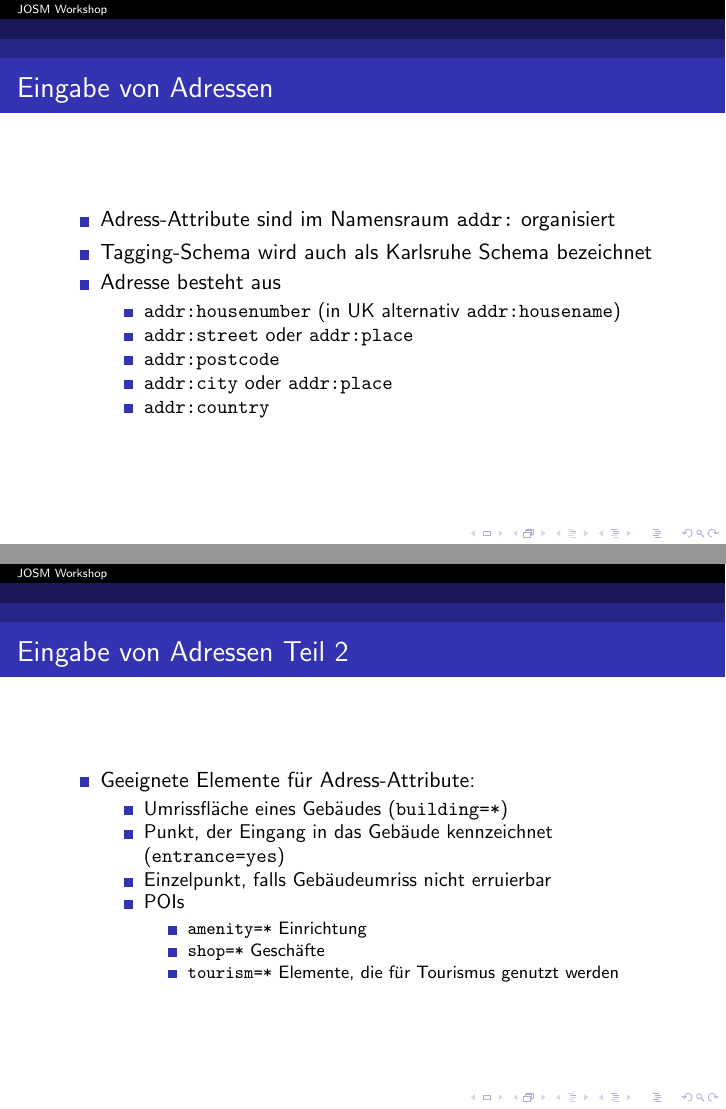
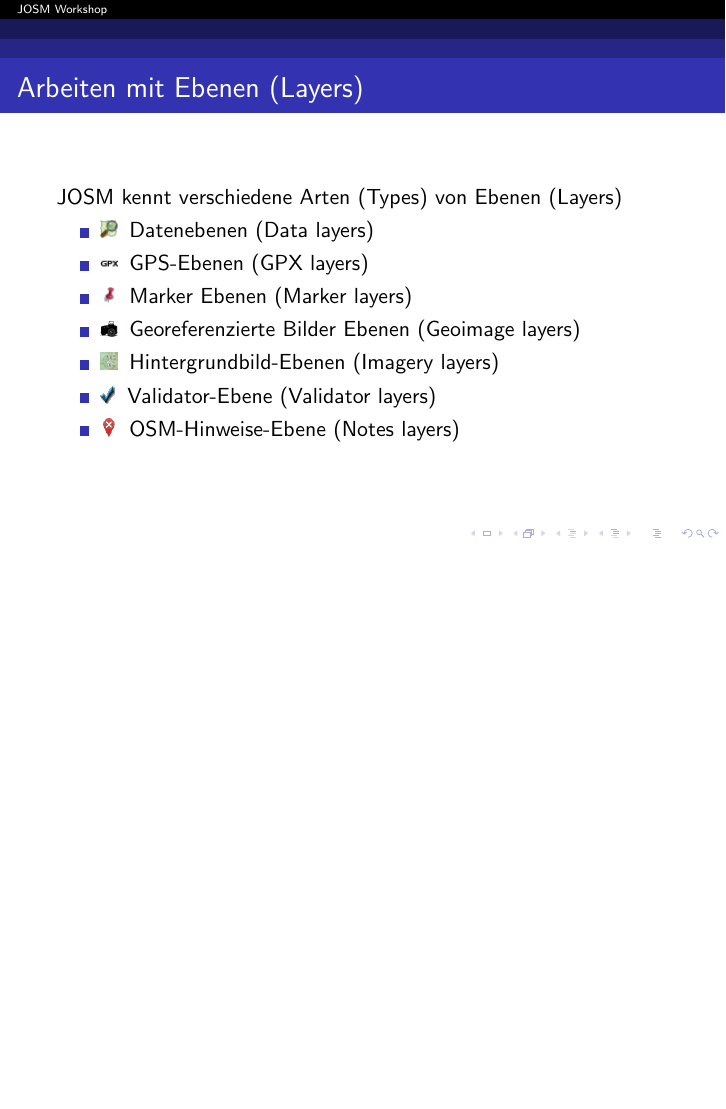
Before and after one commit to StefanTiran/josm_ws_glt19, LaTeX slides (slides.tex): pages 10 and 11 of 14 before the commit and page 10 of 13 after it, the two joined at a grey line, the shorter picture padded with empty space. Compiled offline with pdfLaTeX.

Commit message:
Added slide about layers

```diff
--- a/slides.tex
+++ b/slides.tex
@@ -11,7 +11,7 @@
 
 \title{JOSM Workshop}
 \author{Stefan Tiran  osm@stefantiran.at}
-\date{April 27th, 2018}
+\date{April 26th, 2019}
 
 \usetheme{Antibes}
 
@@ -28,5 +28,3 @@
     \item Erste Demo zum Kennenlernen
     \item Vorstellung des Vortragenden
     \item Kurze Einführung in das OSM--Datenmodell
-    \item Kurzer Überblick über das OSM--Wiki
-    \item Eingabe von Adressen
@@ -145,32 +144,18 @@
 \end{itemize}
 \end{frame}
 
-\begin{frame}{Eingabe von Adressen}
+\begin{frame}[fragile]{Arbeiten mit Ebenen (Layers)}
+JOSM kennt verschiedene Arten (Types) von Ebenen (Layers)
 \begin{itemize}
-  \item Adress-Attribute sind im Namensraum \texttt{addr:} organisiert
-  \item Tagging-Schema wird auch als Karlsruhe Schema bezeichnet
-  \item Adresse besteht aus
-  \begin{itemize}
-    \item \texttt{addr:housenumber} (in UK alternativ \texttt{addr:housename})
-    \item \texttt{addr:street} oder \texttt{addr:place}
-    \item \texttt{addr:postcode}
-    \item \texttt{addr:city} oder \texttt{addr:place}
-    \item \texttt{addr:country}
-  \end{itemize}
+  \item \includegraphics[height=0.8em]{data}\hspace{0.2em} Datenebenen (Data layers)
+  \item \includegraphics[height=0.8em]{gpx}\hspace{0.2em} GPS-Ebenen (GPX layers)
+  \item \includegraphics[height=0.8em]{marker}\hspace{0.2em} Marker Ebenen (Marker layers)
+  \item \includegraphics[height=0.8em]{geoimage}\hspace{0.2em} Georeferenzierte Bilder Ebenen (Geoimage layers)
+  \item \includegraphics[height=0.8em]{imagery}\hspace{0.2em} Hintergrundbild-Ebenen (Imagery layers)
+  \item \includegraphics[height=0.8em]{validator}\hspace{0.2em} Validator-Ebene (Validator layers)
+  \item \includegraphics[height=0.8em]{note}\hspace{0.2em} OSM-Hinweise-Ebene (Notes layers)
 \end{itemize}
 \end{frame}
 
-\begin{frame}{Eingabe von Adressen Teil 2}
+\begin{frame}{Verwendung von Open Government Data}
 \begin{itemize}
-  \item Geeignete Elemente für Adress-Attribute:
-  \begin{itemize}
-    \item Umrissfläche eines Gebäudes (\texttt{building=*})
-    \item Punkt, der Eingang in das Gebäude kennzeichnet (\texttt{entrance=yes})
-    \item Einzelpunkt, falls Gebäudeumriss nicht erruierbar
-    \item POIs
-    \begin{itemize}
-      \item \texttt{amenity=*} Einrichtung
-      \item \texttt{shop=*} Geschäfte
-      \item \texttt{tourism=*} Elemente, die für Tourismus genutzt werden
-    \end{itemize}
-  \end{itemize}
@@ -179,3 +166,2 @@
 \end{frame}
 
-\begin{frame}{Eingabe von Adressen Teil 3}
```
Also changed, not shown: data.png (added), geoimage.png (added), geoimage.svg (added), gpx.png (added), imagery.png (added), marker.png (added), note.png (added), validator.png (added), slides.tex (36 more changed lines).
